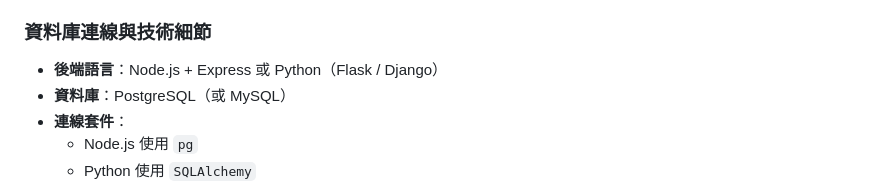
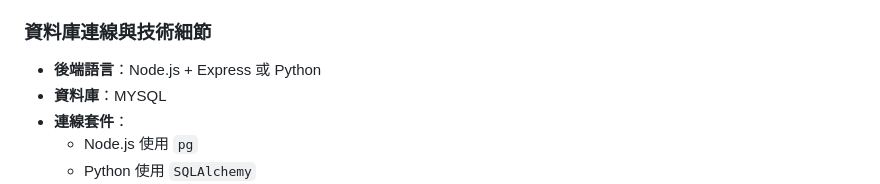
Before and after one commit to liao-046/book-sharing-system, a Markdown page: project.md, the part around the change. GitHub-like rendering.

```diff
--- a/project.md
+++ b/project.md
@@ -41,8 +41,8 @@
  - **靜音分享接收頁**：接收者登入後可看到尚未解鎖的靜音推薦書單。當條件成立後，自動顯示推薦書籍與訊息內容。
 
 ###  資料庫連線與技術細節
-- **後端語言**：Node.js + Express 或 Python（Flask / Django）
-- **資料庫**：PostgreSQL（或 MySQL）
+- **後端語言**：Node.js + Express 或 Python
+- **資料庫**：MYSQL
 - **連線套件**：
   - Node.js 使用 `pg`
   - Python 使用 `SQLAlchemy`
```
